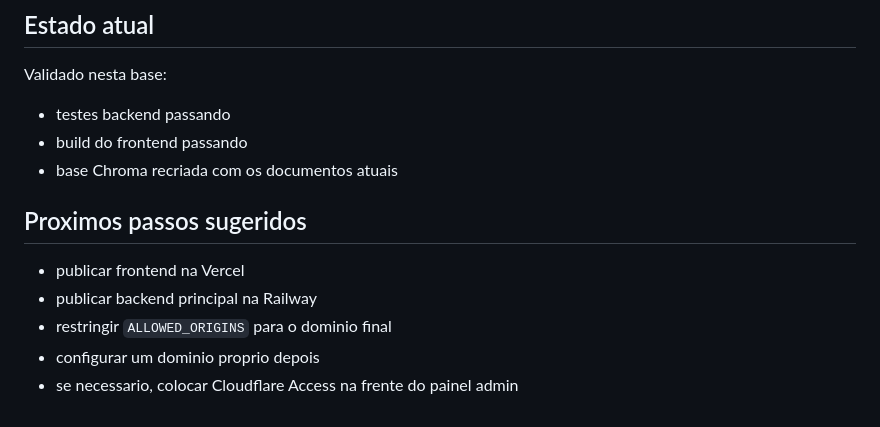
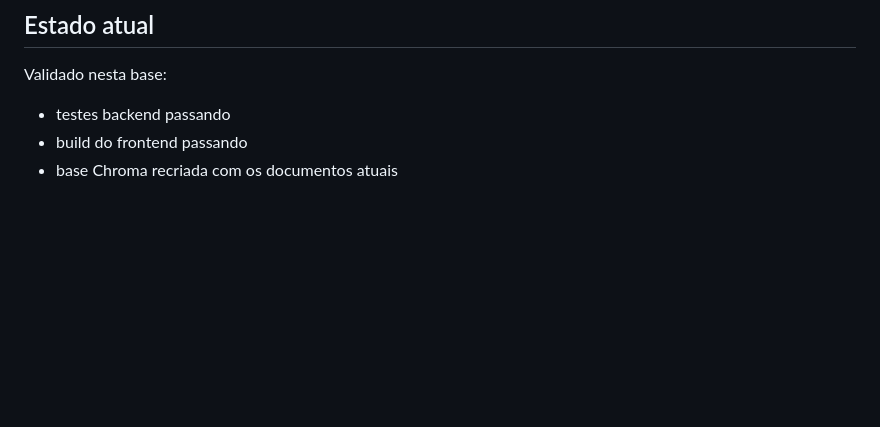
Before and after one commit to gardim1/V.IA, a Markdown page: README.md, the part around the change. Rendered like a GitHub page; blank space fills up the shorter version.

Commit message:
Remove suggested next steps section
Removed suggested next steps from README.

```diff
--- a/README.md
+++ b/README.md
@@ -217,11 +217,3 @@ Validado nesta base:
 - testes backend passando
 - build do frontend passando
 - base Chroma recriada com os documentos atuais
-
-## Proximos passos sugeridos
-
-- publicar frontend na Vercel
-- publicar backend principal na Railway
-- restringir `ALLOWED_ORIGINS` para o dominio final
-- configurar um dominio proprio depois
-- se necessario, colocar Cloudflare Access na frente do painel admin
```
